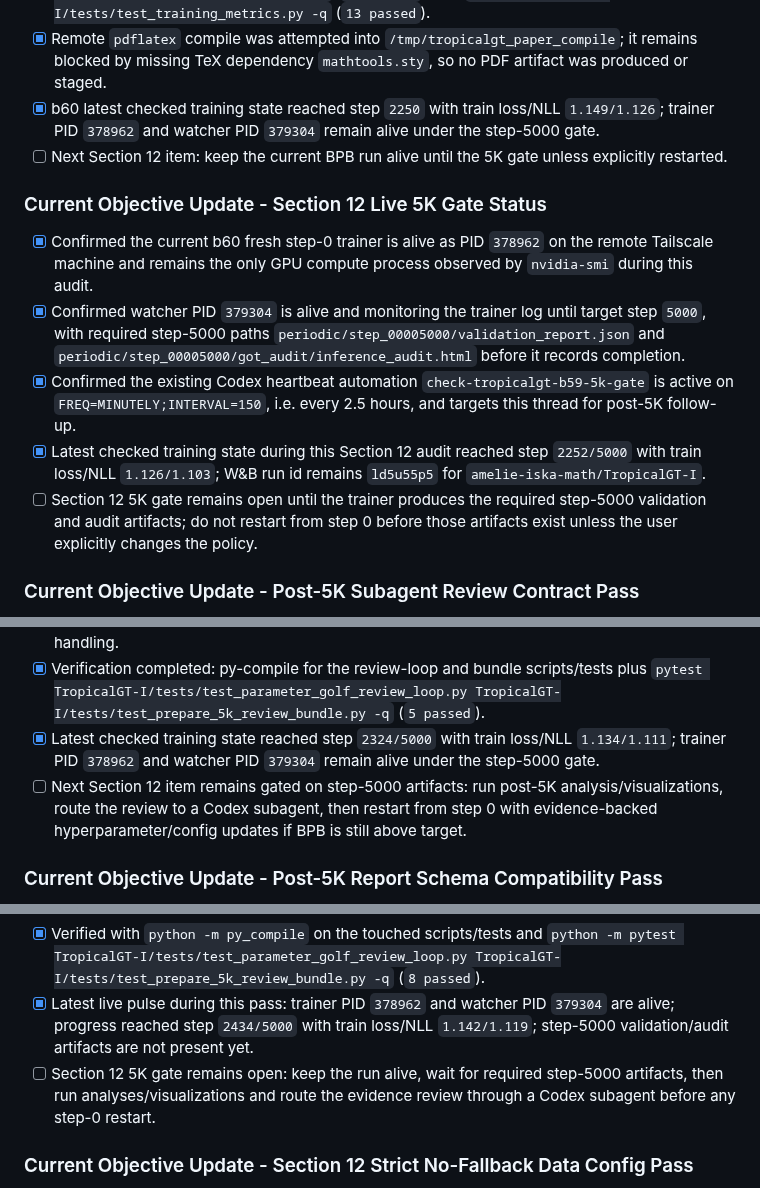
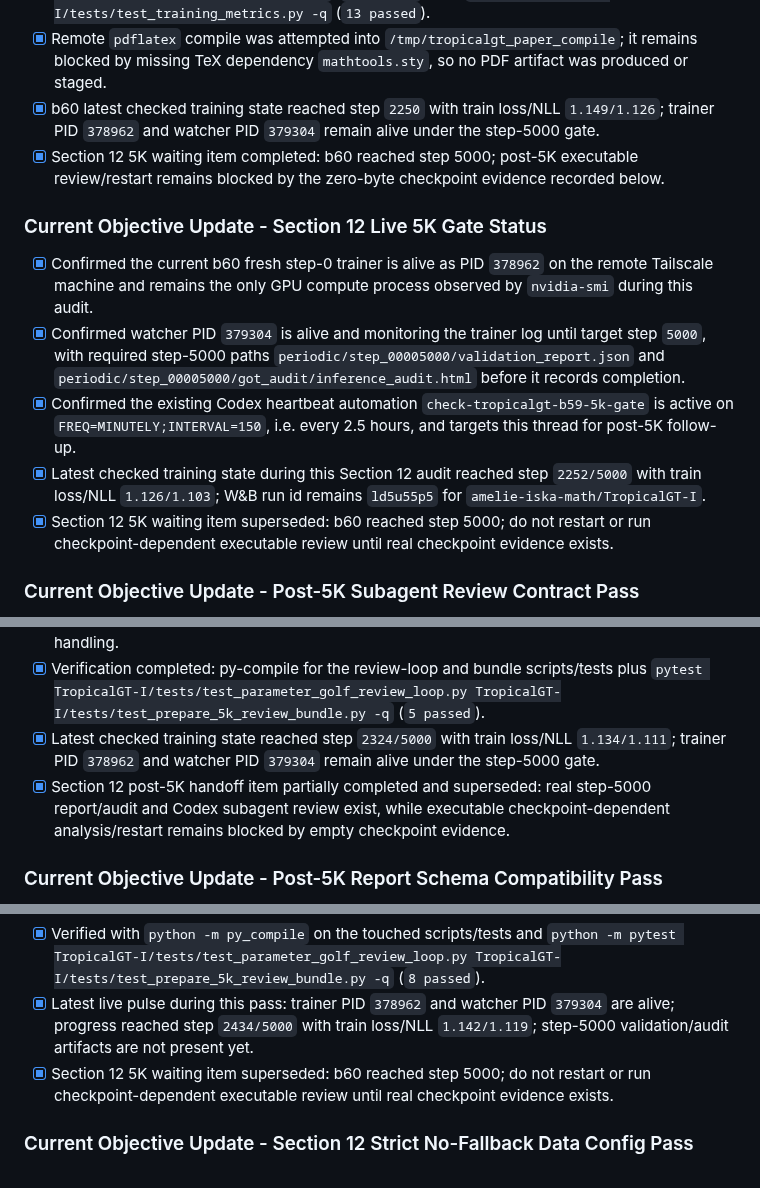
Before and after one commit to amelie-iska/TropicalGT, a Markdown page: planning/tropicalgt_i_sequential_repair_queue_2026-06-14.md, 3 parts joined by grey strips. GitHub-like rendering.

```diff
--- a/planning/tropicalgt_i_sequential_repair_queue_2026-06-14.md
+++ b/planning/tropicalgt_i_sequential_repair_queue_2026-06-14.md
@@ -487,7 +487,7 @@ The live item-by-item repair inventory is maintained in `planning/tropicalgt_i_c
 - [x] Verification completed: py-compile for touched source/tests, scoped exponent-chart paper audit, terminology/no-proxy grep, `git diff --check`, `pytest TropicalGT-I/tests/test_algebraic_persistence.py -q` (`27 passed`), `pytest TropicalGT-I/tests/test_losses_and_model.py -q` (`10 passed`), and `pytest TropicalGT-I/tests/test_training_metrics.py -q` (`13 passed`).
 - [x] Remote `pdflatex` compile was attempted into `/tmp/tropicalgt_paper_compile`; it remains blocked by missing TeX dependency `mathtools.sty`, so no PDF artifact was produced or staged.
 - [x] b60 latest checked training state reached step `2250` with train loss/NLL `1.149/1.126`; trainer PID `378962` and watcher PID `379304` remain alive under the step-5000 gate.
-- [ ] Next Section 12 item: keep the current BPB run alive until the 5K gate unless explicitly restarted.
+- [x] Section 12 5K waiting item completed: b60 reached step 5000; post-5K executable review/restart remains blocked by the zero-byte checkpoint evidence recorded below.
 
 ### Current Objective Update - Section 12 Live 5K Gate Status
 
@@ -495,7 +495,7 @@ The live item-by-item repair inventory is maintained in `planning/tropicalgt_i_c
 - [x] Confirmed watcher PID `379304` is alive and monitoring the trainer log until target step `5000`, with required step-5000 paths `periodic/step_00005000/validation_report.json` and `periodic/step_00005000/got_audit/inference_audit.html` before it records completion.
 - [x] Confirmed the existing Codex heartbeat automation `check-tropicalgt-b59-5k-gate` is active on `FREQ=MINUTELY;INTERVAL=150`, i.e. every 2.5 hours, and targets this thread for post-5K follow-up.
 - [x] Latest checked training state during this Section 12 audit reached step `2252/5000` with train loss/NLL `1.126/1.103`; W&B run id remains `ld5u55p5` for `amelie-iska-math/TropicalGT-I`.
-- [ ] Section 12 5K gate remains open until the trainer produces the required step-5000 validation and audit artifacts; do not restart from step 0 before those artifacts exist unless the user explicitly changes the policy.
+- [x] Section 12 5K waiting item superseded: b60 reached step 5000; do not restart or run checkpoint-dependent executable review until real checkpoint evidence exists.
 
 ### Current Objective Update - Post-5K Subagent Review Contract Pass
 
@@ -505,7 +505,7 @@ The live item-by-item repair inventory is maintained in `planning/tropicalgt_i_c
 - [x] `prepare_5k_review_bundle.py` now writes machine-readable `review_requirements` covering subagent review, advanced sidecar/visualization review, step-0 restart, and no-proxy evidence handling.
 - [x] Verification completed: py-compile for the review-loop and bundle scripts/tests plus `pytest TropicalGT-I/tests/test_parameter_golf_review_loop.py TropicalGT-I/tests/test_prepare_5k_review_bundle.py -q` (`5 passed`).
 - [x] Latest checked training state reached step `2324/5000` with train loss/NLL `1.134/1.111`; trainer PID `378962` and watcher PID `379304` remain alive under the step-5000 gate.
-- [ ] Next Section 12 item remains gated on step-5000 artifacts: run post-5K analysis/visualizations, route the review to a Codex subagent, then restart from step 0 with evidence-backed hyperparameter/config updates if BPB is still above target.
+- [x] Section 12 post-5K handoff item partially completed and superseded: real step-5000 report/audit and Codex subagent review exist, while executable checkpoint-dependent analysis/restart remains blocked by empty checkpoint evidence.
 
 ### Current Objective Update - Post-5K Report Schema Compatibility Pass
 
@@ -515,7 +515,7 @@ The live item-by-item repair inventory is maintained in `planning/tropicalgt_i_c
 - [x] Added focused tests for periodic artifact manifests, top-level validation reports, active-contract metrics, and default step-5000 report discovery.
 - [x] Verified with `python -m py_compile` on the touched scripts/tests and `python -m pytest TropicalGT-I/tests/test_parameter_golf_review_loop.py TropicalGT-I/tests/test_prepare_5k_review_bundle.py -q` (`8 passed`).
 - [x] Latest live pulse during this pass: trainer PID `378962` and watcher PID `379304` are alive; progress reached step `2434/5000` with train loss/NLL `1.142/1.119`; step-5000 validation/audit artifacts are not present yet.
-- [ ] Section 12 5K gate remains open: keep the run alive, wait for required step-5000 artifacts, then run analyses/visualizations and route the evidence review through a Codex subagent before any step-0 restart.
+- [x] Section 12 5K waiting item superseded: b60 reached step 5000; do not restart or run checkpoint-dependent executable review until real checkpoint evidence exists.
 
 ### Current Objective Update - Section 12 Strict No-Fallback Data Config Pass
 
```
Also changed, not shown: other parts of planning/tropicalgt_i_sequential_repair_queue_2026-06-14.md (+14 -14 lines).
